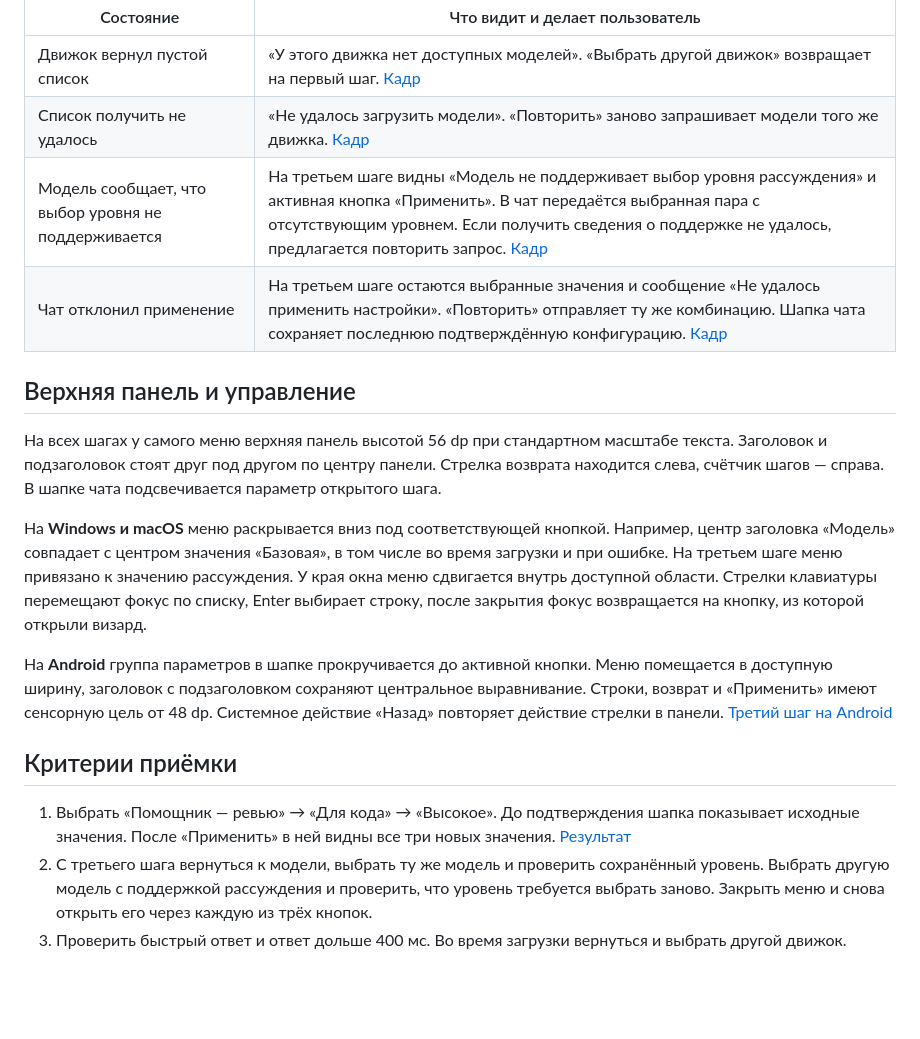
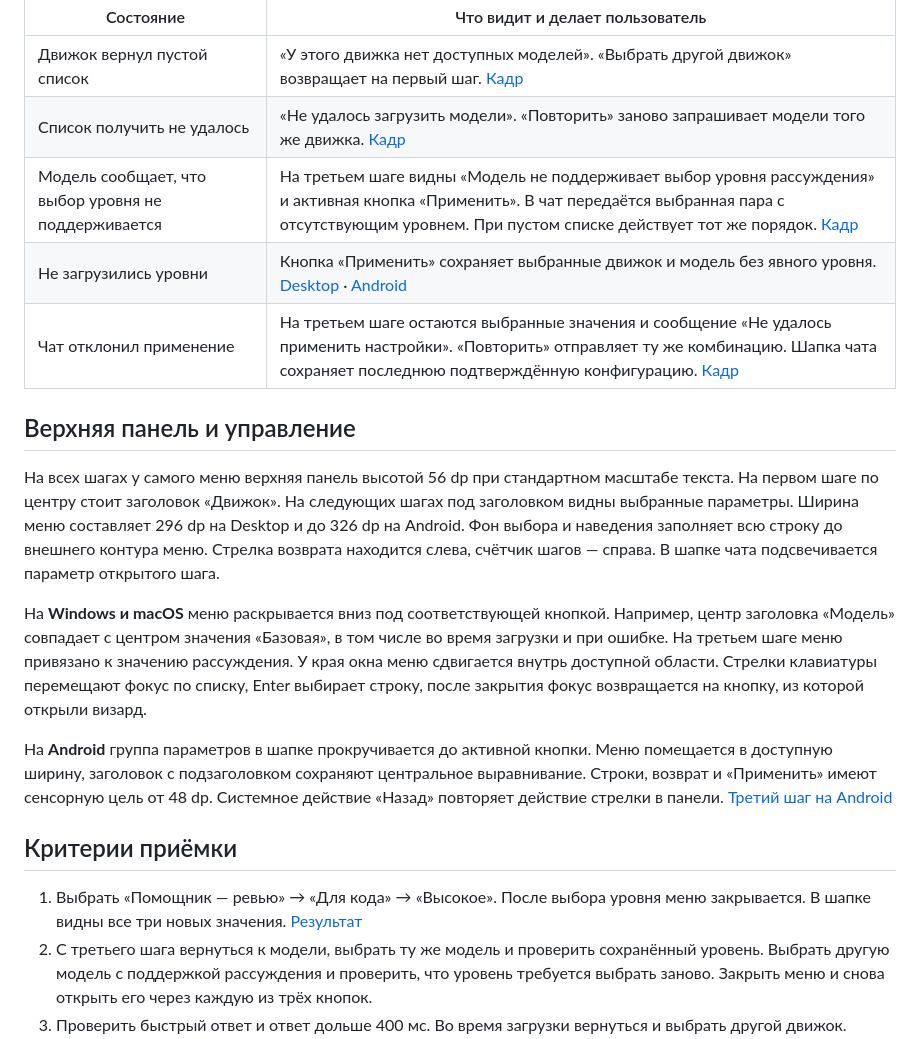
Before and after one commit to aequicor/Heartbeat-design, a Markdown page: specs/engine-change-wizard.md, the part around one of its changes. Rendered like a GitHub page; blank space fills up the shorter version.

```diff
--- a/specs/engine-change-wizard.md
+++ b/specs/engine-change-wizard.md
@@ -26,12 +26,13 @@
 | --- | --- |
 | Движок вернул пустой список | «У этого движка нет доступных моделей». «Выбрать другой движок» возвращает на первый шаг. [Кадр](https://www.figma.com/design/ivLmgulIBIkMzOw8sgvKxj/Aurora-DS?node-id=426-61029) |
 | Список получить не удалось | «Не удалось загрузить модели». «Повторить» заново запрашивает модели того же движка. [Кадр](https://www.figma.com/design/ivLmgulIBIkMzOw8sgvKxj/Aurora-DS?node-id=426-61011) |
-| Модель сообщает, что выбор уровня не поддерживается | На третьем шаге видны «Модель не поддерживает выбор уровня рассуждения» и активная кнопка «Применить». В чат передаётся выбранная пара с отсутствующим уровнем. Если получить сведения о поддержке не удалось, предлагается повторить запрос. [Кадр](https://www.figma.com/design/ivLmgulIBIkMzOw8sgvKxj/Aurora-DS?node-id=426-61047) |
+| Модель сообщает, что выбор уровня не поддерживается | На третьем шаге видны «Модель не поддерживает выбор уровня рассуждения» и активная кнопка «Применить». В чат передаётся выбранная пара с отсутствующим уровнем. При пустом списке действует тот же порядок. [Кадр](https://www.figma.com/design/ivLmgulIBIkMzOw8sgvKxj/Aurora-DS?node-id=426-61047) |
+| Не загрузились уровни | Кнопка «Применить» сохраняет выбранные движок и модель без явного уровня. [Desktop](https://www.figma.com/design/ivLmgulIBIkMzOw8sgvKxj/Aurora-DS?node-id=556-157333) · [Android](https://www.figma.com/design/ivLmgulIBIkMzOw8sgvKxj/Aurora-DS?node-id=556-157699) |
 | Чат отклонил применение | На третьем шаге остаются выбранные значения и сообщение «Не удалось применить настройки». «Повторить» отправляет ту же комбинацию. Шапка чата сохраняет последнюю подтверждённую конфигурацию. [Кадр](https://www.figma.com/design/ivLmgulIBIkMzOw8sgvKxj/Aurora-DS?node-id=426-61065) |
 
 ## Верхняя панель и управление
 
-На всех шагах у самого меню верхняя панель высотой 56 dp при стандартном масштабе текста. Заголовок и подзаголовок стоят друг под другом по центру панели. Стрелка возврата находится слева, счётчик шагов — справа. В шапке чата подсвечивается параметр открытого шага.
+На всех шагах у самого меню верхняя панель высотой 56 dp при стандартном масштабе текста. На первом шаге по центру стоит заголовок «Движок». На следующих шагах под заголовком видны выбранные параметры. Ширина меню составляет 296 dp на Desktop и до 326 dp на Android. Фон выбора и наведения заполняет всю строку до внешнего контура меню. Стрелка возврата находится слева, счётчик шагов — справа. В шапке чата подсвечивается параметр открытого шага.
 
 На **Windows и macOS** меню раскрывается вниз под соответствующей кнопкой. Например, центр заголовка «Модель» совпадает с центром значения «Базовая», в том числе во время загрузки и при ошибке. На третьем шаге меню привязано к значению рассуждения. У края окна меню сдвигается внутрь доступной области. Стрелки клавиатуры перемещают фокус по списку, Enter выбирает строку, после закрытия фокус возвращается на кнопку, из которой открыли визард.
 
@@ -39,7 +40,7 @@
 
 ## Критерии приёмки
 
-1. Выбрать «Помощник — ревью» → «Для кода» → «Высокое». До подтверждения шапка показывает исходные значения. После «Применить» в ней видны все три новых значения. [Результат](https://www.figma.com/design/ivLmgulIBIkMzOw8sgvKxj/Aurora-DS?node-id=426-60993)
+1. Выбрать «Помощник — ревью» → «Для кода» → «Высокое». После выбора уровня меню закрывается. В шапке видны все три новых значения. [Результат](https://www.figma.com/design/ivLmgulIBIkMzOw8sgvKxj/Aurora-DS?node-id=556-158378)
 2. С третьего шага вернуться к модели, выбрать ту же модель и проверить сохранённый уровень. Выбрать другую модель с поддержкой рассуждения и проверить, что уровень требуется выбрать заново. Закрыть меню и снова открыть его через каждую из трёх кнопок.
 3. Проверить быстрый ответ и ответ дольше 400 мс. Во время загрузки вернуться и выбрать другой движок. Поздний ответ первого запроса не должен менять второй список или действующую конфигурацию.
 4. Получить пустой список, ошибку загрузки и ошибку применения. Проверить соответствующие действия восстановления. Для модели без выбора уровня применить пару и убедиться, что уровень предыдущей модели сброшен.
```
Also changed, not shown: other parts of specs/engine-change-wizard.md (+4 -4 lines), plans/aurora-engine-change-wizard.md (+7 -7 lines), specs/images/engine-change-sections.png, specs/images/engine-change-wizard.png.
